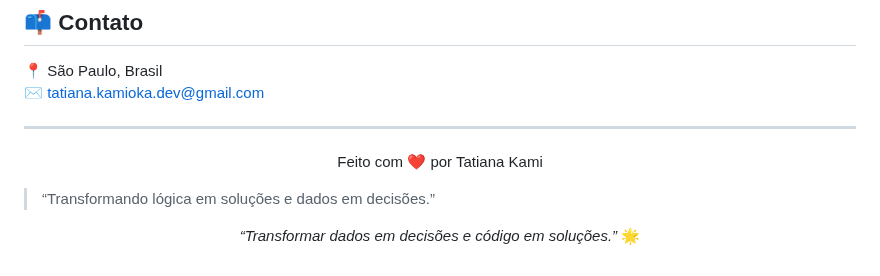
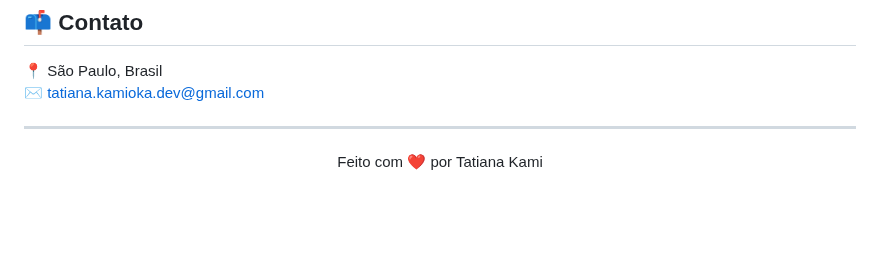
Before and after one commit to Tatianakami/Tatianakami, a Markdown page: README.md, the part around one of its changes. Drawn GitHub-style; blank space fills up the shorter version.

```diff
--- a/README.md
+++ b/README.md
@@ -84,12 +91,3 @@ Sou desenvolvedora em transição para tecnologia, focada em Análise de Dados e
 <p align="center">
   Feito com ❤️ por Tatiana Kami
 </p>
-
-
-> “Transformando lógica em soluções e dados em decisões.”
-
-
-
-<p align="center">
-<em>“Transformar dados em decisões e código em soluções.”</em> 🌟
-</p>
```
Also changed, not shown: other parts of README.md (+12 -5 lines).
